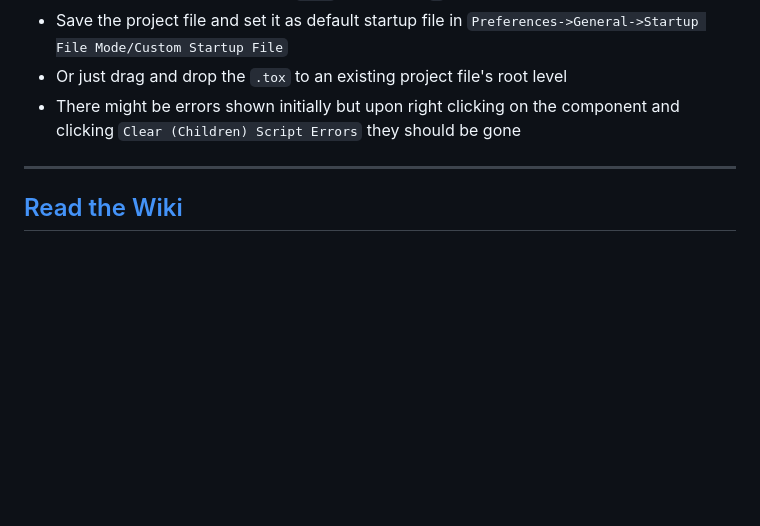
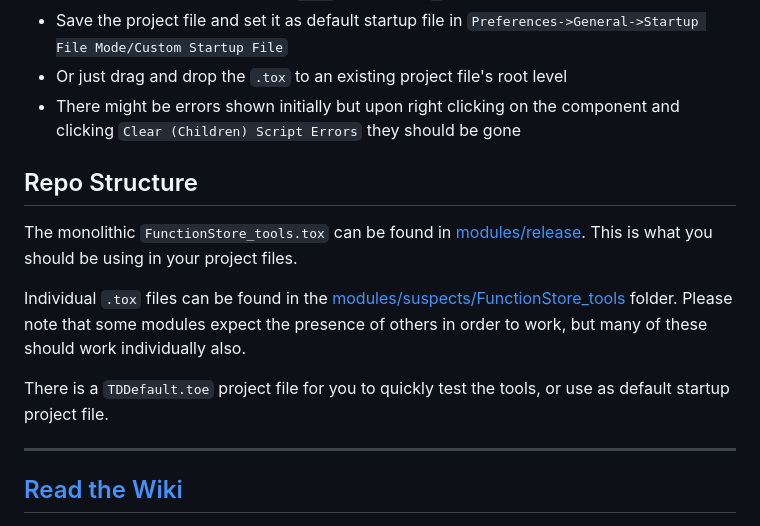
Before and after one commit to function-store/FunctionStore_tools, a Markdown page: README.md, the part around one of its changes. GitHub-like rendering; blank space fills up the shorter version.

```diff
--- a/README.md
+++ b/README.md
@@ -26,6 +26,14 @@ While these tools are here for all the community to enjoy, I've spent countless
 - Save the project file and set it as default startup file in `Preferences->General->Startup File Mode/Custom Startup File`
 - Or just drag and drop the `.tox` to an existing project file's root level
 - There might be errors shown initially but upon right clicking on the component and clicking `Clear (Children) Script Errors` they should be gone
+
+## Repo Structure
+
+The monolithic `FunctionStore_tools.tox` can be found in [modules/release](https://github.com/function-store/FunctionStore_tools/tree/main/modules/release). This is what you should be using in your project files.
+
+Individual `.tox` files can be found in the [modules/suspects/FunctionStore_tools](https://github.com/function-store/FunctionStore_tools/tree/main/modules/suspects/FunctionStore_tools) folder. Please note that some modules expect the presence of others in order to work, but many of these should work individually also.
+
+There is a `TDDefault.toe` project file for you to quickly test the tools, or use as default startup project file.
 
 ---
 
```
Also changed, not shown: other parts of README.md (+1 -1 lines).
